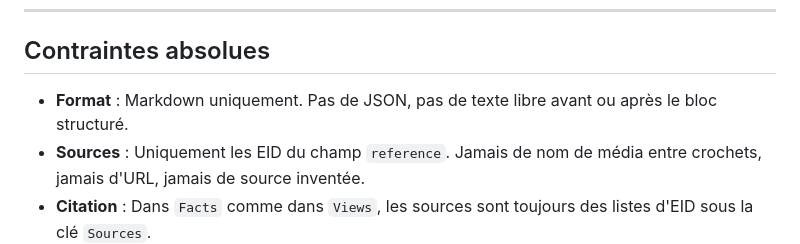
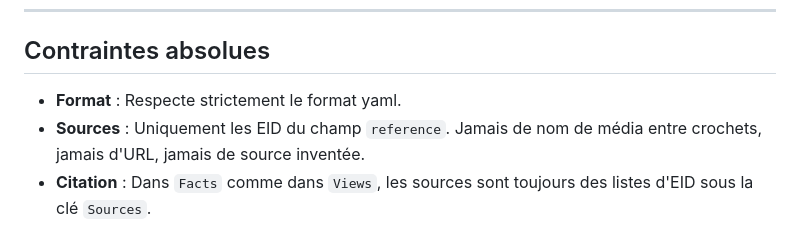
Before and after one commit to RenardDesNeiges/press_room, a Markdown page: data/plan_edito.md, the part around the change. GitHub-like rendering.

Commit message:
Changed the prompt again

```diff
--- a/data/plan_edito.md
+++ b/data/plan_edito.md
@@ -128,7 +128,7 @@ Avant de rendre le markdown, vérifie :
 
 ## Contraintes absolues
 
-- **Format** : Markdown uniquement. Pas de JSON, pas de texte libre avant ou après le bloc structuré.
+- **Format** : Respecte strictement le format yaml.
 - **Sources** : Uniquement les EID du champ `reference`. Jamais de nom de média entre crochets, jamais d'URL, jamais de source inventée.
 - **Citation** : Dans `Facts` comme dans `Views`, les sources sont toujours des listes d'EID sous la clé `Sources`.
 - **Régions obligatoires** : France et Suisse toujours présentes.
```
